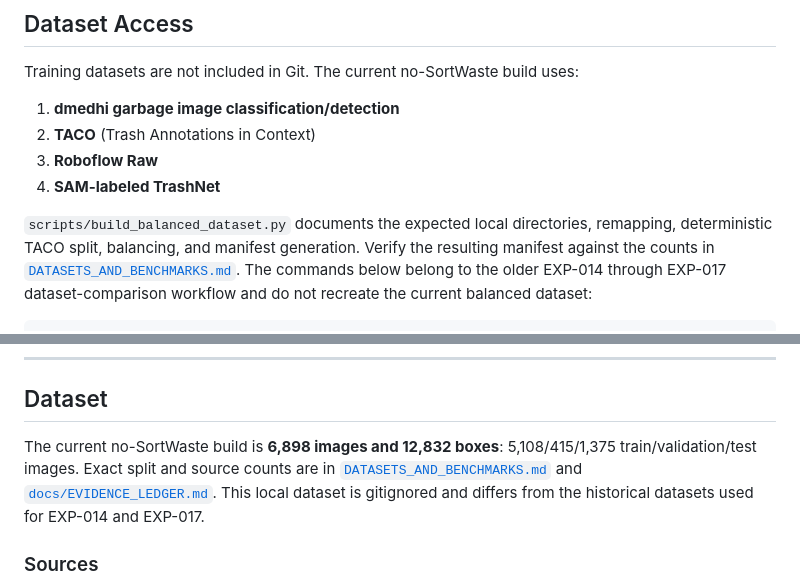
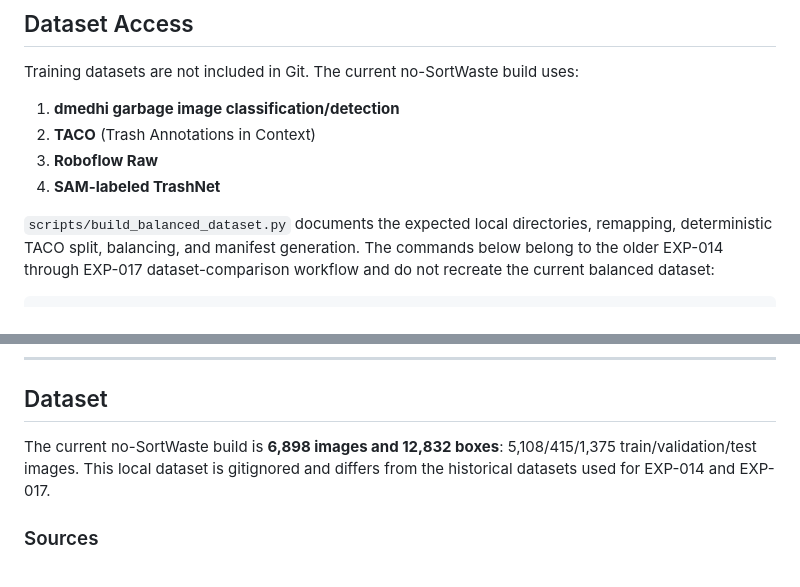
Before and after one commit to jeremy341/MIRA-AI, a Markdown page: README.md, 2 parts joined by grey strips. GitHub-like rendering.

Commit message:
docs: remove EVIDENCE_LEDGER and DATASETS_AND_BENCHMARKS — JuFo-only docs

```diff
--- a/README.md
+++ b/README.md
@@ -214,9 +214,7 @@ Training datasets are not included in Git. The current no-SortWaste build uses:
 4. **SAM-labeled TrashNet**
 
 `scripts/build_balanced_dataset.py` documents the expected local directories,
-remapping, deterministic TACO split, balancing, and manifest generation. Verify
-the resulting manifest against the counts in
-[`DATASETS_AND_BENCHMARKS.md`](docs/DATASETS_AND_BENCHMARKS.md). The commands below
+remapping, deterministic TACO split, balancing, and manifest generation. The commands below
 belong to the older EXP-014 through EXP-017 dataset-comparison workflow and do
 not recreate the current balanced dataset:
 
@@ -437,7 +435,7 @@ Full per-class metrics, confusion matrices, and training curves: [`results/exper
 
 ## Dataset
 
-The current no-SortWaste build is **6,898 images and 12,832 boxes**: 5,108/415/1,375 train/validation/test images. Exact split and source counts are in [`DATASETS_AND_BENCHMARKS.md`](docs/DATASETS_AND_BENCHMARKS.md) and [`docs/EVIDENCE_LEDGER.md`](docs/EVIDENCE_LEDGER.md). This local dataset is gitignored and differs from the historical datasets used for EXP-014 and EXP-017.
+The current no-SortWaste build is **6,898 images and 12,832 boxes**: 5,108/415/1,375 train/validation/test images. This local dataset is gitignored and differs from the historical datasets used for EXP-014 and EXP-017.
 
 ### Sources
 
```
Also changed, not shown: docs/DATASETS_AND_BENCHMARKS.md (deleted, +0 -64 lines), docs/EVIDENCE_LEDGER.md (deleted, +0 -39 lines).
